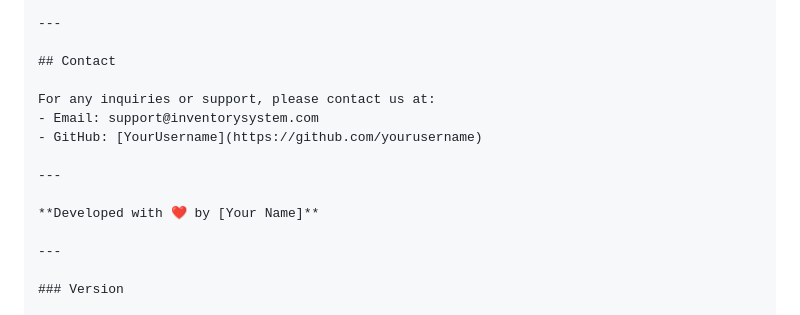
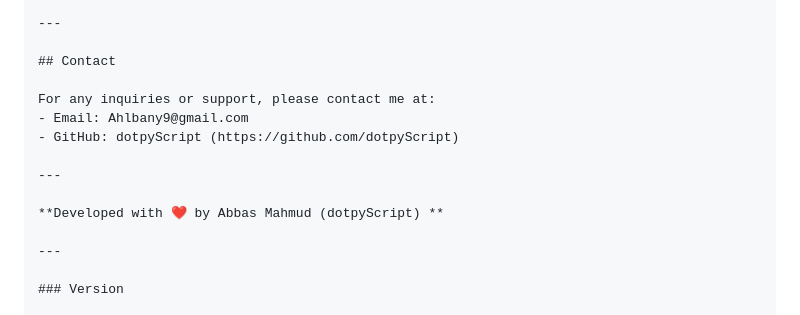
Before and after one commit to dotpyScript/Inventory-Management-System, a Markdown page: README.md, the part around the change. Drawn GitHub-style.

```diff
--- a/README.md
+++ b/README.md
@@ -171,13 +171,13 @@ Feel free to reach out if you have any questions or need further assistance. Tha
 
 ## Contact
 
-For any inquiries or support, please contact us at:
-- Email: support@inventorysystem.com
-- GitHub: [YourUsername](https://github.com/yourusername)
+For any inquiries or support, please contact me at:
+- Email: Ahlbany9@gmail.com
+- GitHub: dotpyScript (https://github.com/dotpyScript)
 
 ---
 
-**Developed with ❤️ by [Your Name]**
+**Developed with ❤️ by Abbas Mahmud (dotpyScript) **
 
 ---
 
```
